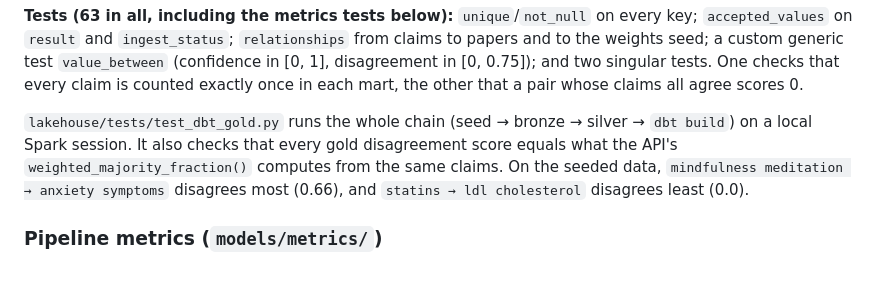
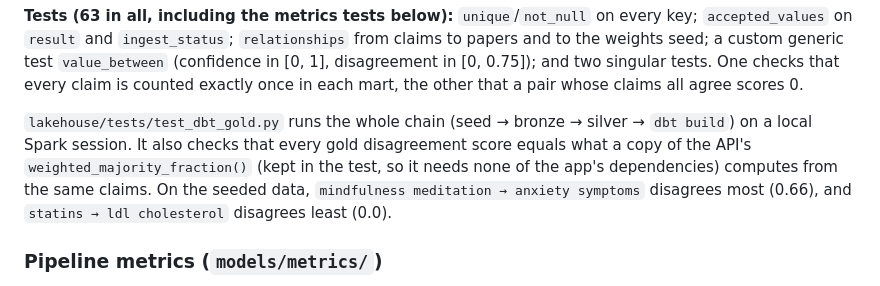
Before and after one commit to armita-jamshidi/AI_powered_literature_review_engine, a Markdown page: lakehouse/README.md, the part around the change. GitHub-like rendering.

Commit message:
Docs: say the parity test uses a copy of the API's formula
Co-Authored-By: Claude Opus 5.5 (1M context) <noreply@anthropic.com>
Claude-Session: https://claude.ai/code/session_016X4f9c5DF59rPC8SihpNTr

```diff
--- a/lakehouse/README.md
+++ b/lakehouse/README.md
@@ -70,7 +70,7 @@ Silver gets data *loaded* into Databricks. Gold then *transforms it inside the w
 
 **Tests (63 in all, including the metrics tests below):** `unique`/`not_null` on every key; `accepted_values` on `result` and `ingest_status`; `relationships` from claims to papers and to the weights seed; a custom generic test `value_between` (confidence in [0, 1], disagreement in [0, 0.75]); and two singular tests. One checks that every claim is counted exactly once in each mart, the other that a pair whose claims all agree scores 0.
 
-`lakehouse/tests/test_dbt_gold.py` runs the whole chain (seed → bronze → silver → `dbt build`) on a local Spark session. It also checks that every gold disagreement score equals what the API's `weighted_majority_fraction()` computes from the same claims. On the seeded data, `mindfulness meditation → anxiety symptoms` disagrees most (0.66), and `statins → ldl cholesterol` disagrees least (0.0).
+`lakehouse/tests/test_dbt_gold.py` runs the whole chain (seed → bronze → silver → `dbt build`) on a local Spark session. It also checks that every gold disagreement score equals what a copy of the API's `weighted_majority_fraction()` (kept in the test, so it needs none of the app's dependencies) computes from the same claims. On the seeded data, `mindfulness meditation → anxiety symptoms` disagrees most (0.66), and `statins → ldl cholesterol` disagrees least (0.0).
 
 ### Pipeline metrics (`models/metrics/`)
 
```
Also changed, not shown: README.md (+3 -3 lines), docs/interview-prep.md (+2 -2 lines).
